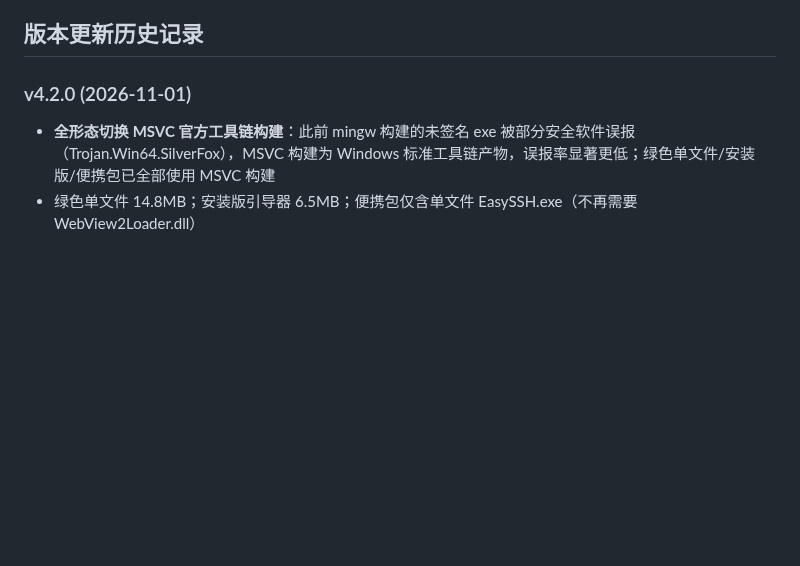
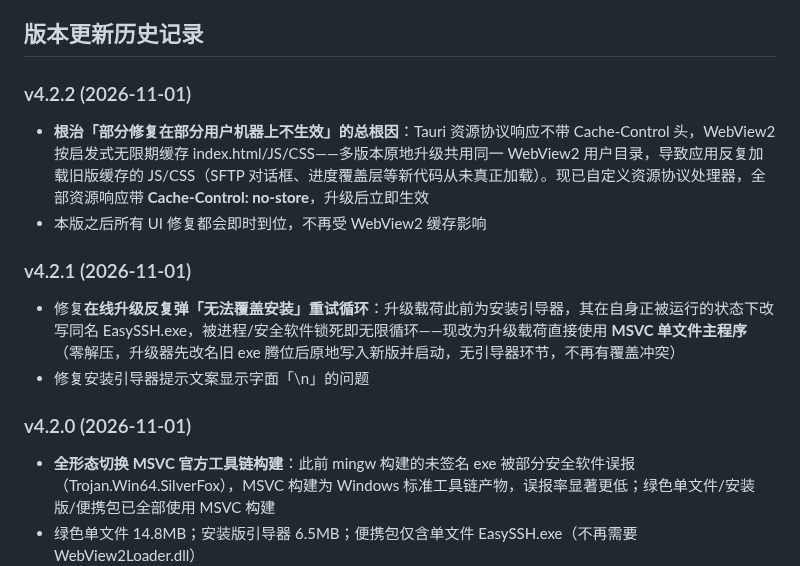
Before and after one commit to EasySSHCN/easyssh, a Markdown page: README.md, the part around the change. Drawn GitHub-style; blank space fills up the shorter version.

Commit message:
EasySSH v4.2.2 发布(WebView2缓存根治)

```diff
--- a/README.md
+++ b/README.md
@@ -43,6 +43,14 @@
 - **⚠ 脱敏说明（SANITIZED）**：升级主密钥保存在本目录 `update-keys.json`（打包时随 exe 携带，**绝不随源码 zip / 版本库对外发布**）；对外发布的脱敏占位样例为 `update-keys.example.json`（内容 `<REDACTED>` 并标注 SANITIZED）。官网同步工具打包源码 zip 时会自动剔除该文件。
 
 ## 版本更新历史记录
+
+### v4.2.2 (2026-11-01)
+- **根治「部分修复在部分用户机器上不生效」的总根因**：Tauri 资源协议响应不带 Cache-Control 头，WebView2 按启发式无限期缓存 index.html/JS/CSS——多版本原地升级共用同一 WebView2 用户目录，导致应用反复加载旧版缓存的 JS/CSS（SFTP 对话框、进度覆盖层等新代码从未真正加载）。现已自定义资源协议处理器，全部资源响应带 **Cache-Control: no-store**，升级后立即生效
+- 本版之后所有 UI 修复都会即时到位，不再受 WebView2 缓存影响
+
+### v4.2.1 (2026-11-01)
+- 修复**在线升级反复弹「无法覆盖安装」重试循环**：升级载荷此前为安装引导器，其在自身正被运行的状态下改写同名 EasySSH.exe，被进程/安全软件锁死即无限循环——现改为升级载荷直接使用 **MSVC 单文件主程序**（零解压，升级器先改名旧 exe 腾位后原地写入新版并启动，无引导器环节，不再有覆盖冲突）
+- 修复安装引导器提示文案显示字面「\n」的问题
 
 ### v4.2.0 (2026-11-01)
 - **全形态切换 MSVC 官方工具链构建**：此前 mingw 构建的未签名 exe 被部分安全软件误报（Trojan.Win64.SilverFox），MSVC 构建为 Windows 标准工具链产物，误报率显著更低；绿色单文件/安装版/便携包已全部使用 MSVC 构建
```
